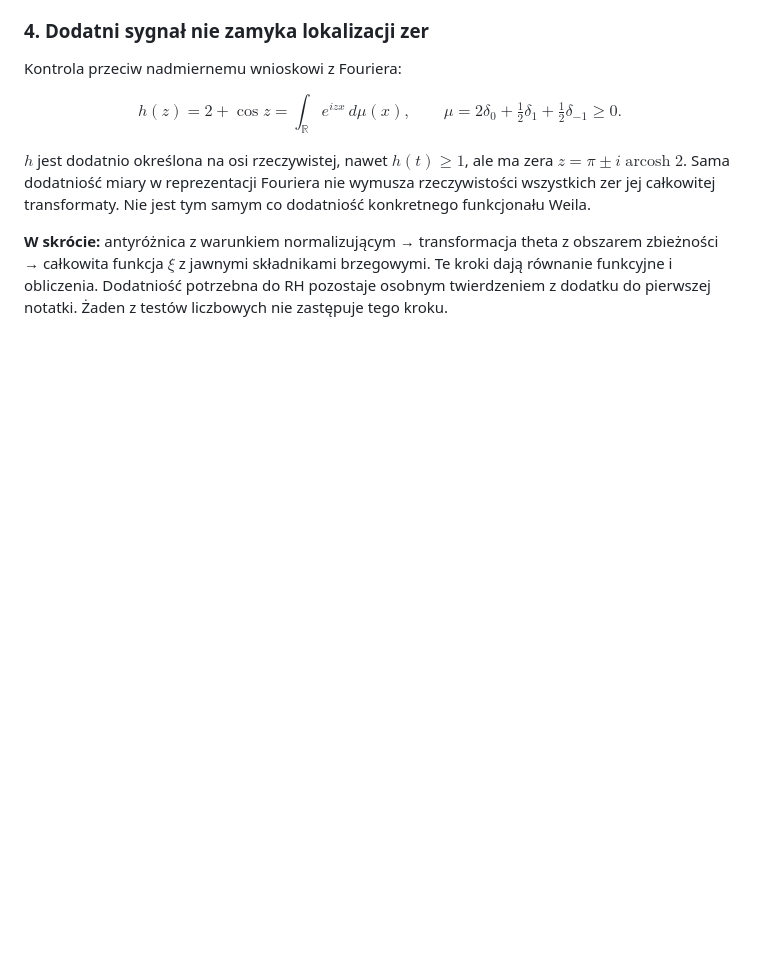
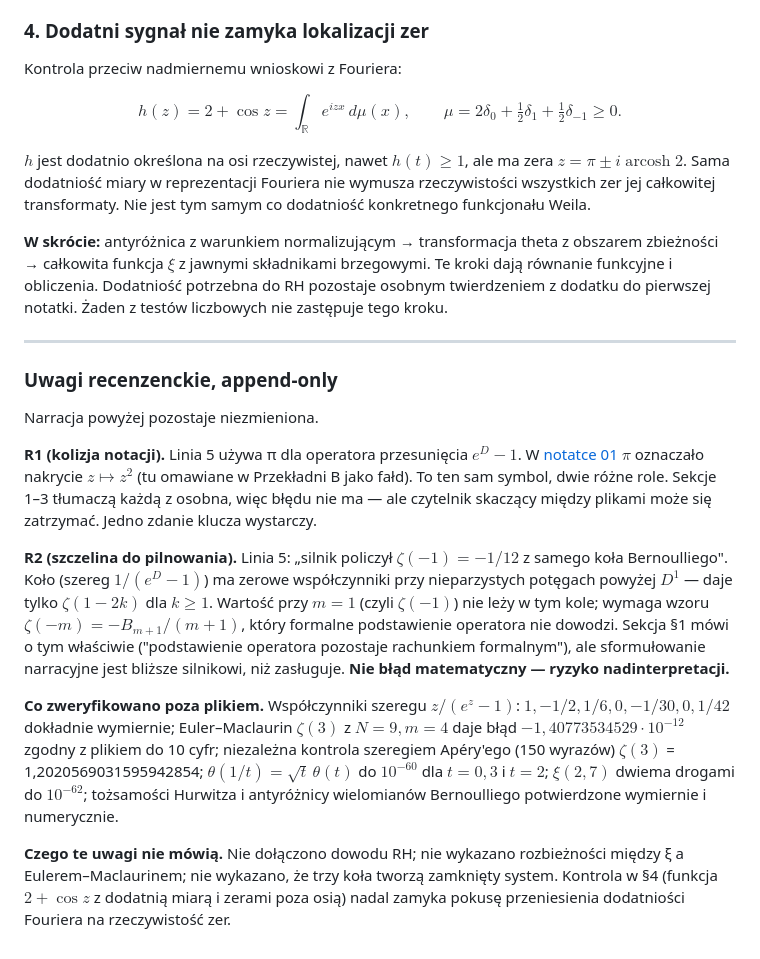
Before and after one commit to tectonic-buzz/teragon, a Markdown page: RH/02_CAŁKORÓŻDŻKA.md, the part around the change. Drawn GitHub-style; blank space fills up the shorter version.

```diff
--- a/RH/02_CAŁKORÓŻDŻKA.md
+++ b/RH/02_CAŁKORÓŻDŻKA.md
@@ -118,3 +118,17 @@ $$
 $h$ jest dodatnio określona na osi rzeczywistej, nawet $h(t)\ge1$, ale ma zera $z=\pi\pm i\operatorname{arcosh}2$. Sama dodatniość miary w reprezentacji Fouriera nie wymusza rzeczywistości wszystkich zer jej całkowitej transformaty. Nie jest tym samym co dodatniość konkretnego funkcjonału Weila.
 
 **W skrócie:** antyróżnica z warunkiem normalizującym → transformacja theta z obszarem zbieżności → całkowita funkcja $\xi$ z jawnymi składnikami brzegowymi. Te kroki dają równanie funkcyjne i obliczenia. Dodatniość potrzebna do RH pozostaje osobnym twierdzeniem z dodatku do pierwszej notatki. Żaden z testów liczbowych nie zastępuje tego kroku.
+
+---
+
+### Uwagi recenzenckie, append-only
+
+Narracja powyżej pozostaje niezmieniona.
+
+**R1 (kolizja notacji).** Linia 5 używa π dla operatora przesunięcia $e^D-1$. W [notatce 01](01_RAMIFIKSACJA.md) $\pi$ oznaczało nakrycie $z\mapsto z^2$ (tu omawiane w Przekładni B jako fałd). To ten sam symbol, dwie różne role. Sekcje 1–3 tłumaczą każdą z osobna, więc błędu nie ma — ale czytelnik skaczący między plikami może się zatrzymać. Jedno zdanie klucza wystarczy.
+
+**R2 (szczelina do pilnowania).** Linia 5: „silnik policzył $\zeta(-1)=-1/12$ z samego koła Bernoulliego". Koło (szereg $1/(e^D-1)$) ma zerowe współczynniki przy nieparzystych potęgach powyżej $D^1$ — daje tylko $\zeta(1-2k)$ dla $k\ge1$. Wartość przy $m=1$ (czyli $\zeta(-1)$) nie leży w tym kole; wymaga wzoru $\zeta(-m)=-B_{m+1}/(m+1)$, który formalne podstawienie operatora nie dowodzi. Sekcja §1 mówi o tym właściwie ("podstawienie operatora pozostaje rachunkiem formalnym"), ale sformułowanie narracyjne jest bliższe silnikowi, niż zasługuje. **Nie błąd matematyczny — ryzyko nadinterpretacji.**
+
+**Co zweryfikowano poza plikiem.** Współczynniki szeregu $z/(e^z-1)$: $1,-1/2,1/6,0,-1/30,0,1/42$ dokładnie wymiernie; Euler–Maclaurin $\zeta(3)$ z $N=9,m=4$ daje błąd $-1{,}40773534529\cdot10^{-12}$ zgodny z plikiem do 10 cyfr; niezależna kontrola szeregiem Apéry'ego (150 wyrazów) $\zeta(3)$ = 1,2020569031595942854; $\theta(1/t)=\sqrt{t}\,\theta(t)$ do $10^{-60}$ dla $t=0{,}3$ i $t=2$; $\xi(2{,}7)$ dwiema drogami do $10^{-62}$; tożsamości Hurwitza i antyróżnicy wielomianów Bernoulliego potwierdzone wymiernie i numerycznie.
+
+**Czego te uwagi nie mówią.** Nie dołączono dowodu RH; nie wykazano rozbieżności między ξ a Eulerem–Maclaurinem; nie wykazano, że trzy koła tworzą zamknięty system. Kontrola w §4 (funkcja $2+\cos z$ z dodatnią miarą i zerami poza osią) nadal zamyka pokusę przeniesienia dodatniości Fouriera na rzeczywistość zer.
```
Also changed, not shown: RH/01_RAMIFIKSACJA.md (+16 -0 lines), RH/03_GRZEBIEŃ.md (+16 -0 lines).
